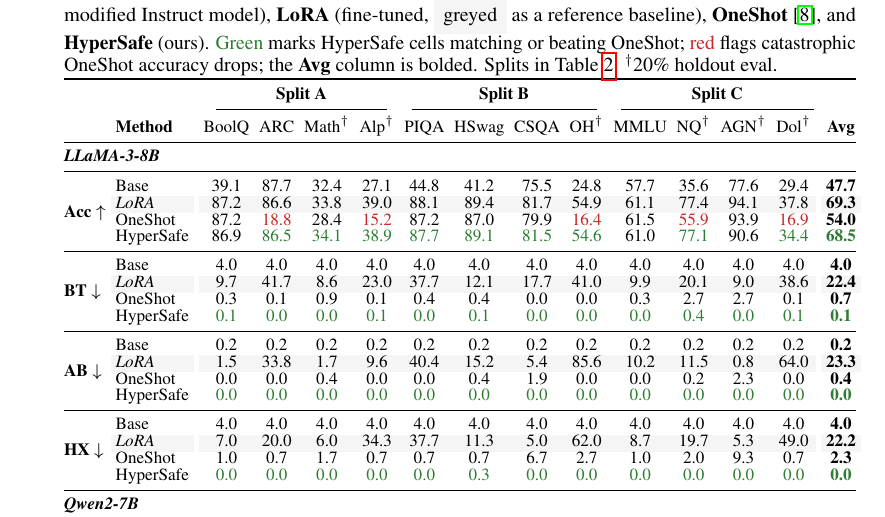
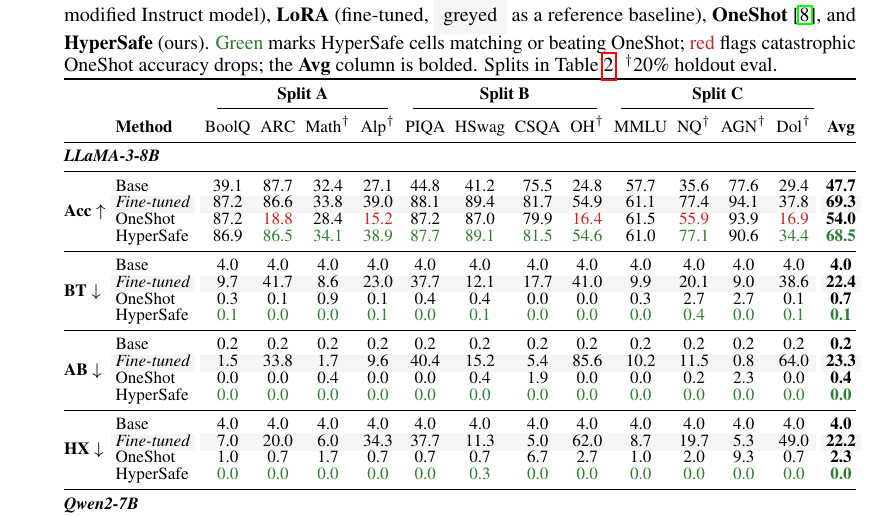
Before and after one commit to nokronim/Remedy-your-damaged-safety-alignment-at-only-inference-cost, a LaTeX paper (neurips_2026.tex, which reads tables/main_results.tex): part of page 8 of 26, cut so that both start at the same text. Compiled offline with pdfLaTeX.

Commit message:
Updates from Overleaf

```diff
--- a/tables/main_results.tex
+++ b/tables/main_results.tex
@@ -36,7 +36,7 @@
 \cmidrule{1-15}
 \multirow{4}{*}{\textbf{BT} $\downarrow$}
  & Base                & 4.0 & 4.0 & 4.0 & 4.0 & 4.0 & 4.0 & 4.0 & 4.0 & 4.0 & 4.0 & 4.0 & 4.0 & 4.0 \\
- & \cellcolor{mutegray}\textit{LoRA}
+ & \cellcolor{mutegray}\textit{Fine-tuned}
    & \cellcolor{mutegray}9.7 & \cellcolor{mutegray}41.7 & \cellcolor{mutegray}8.6 & \cellcolor{mutegray}23.0
    & \cellcolor{mutegray}37.7 & \cellcolor{mutegray}12.1 & \cellcolor{mutegray}17.7 & \cellcolor{mutegray}41.0
    & \cellcolor{mutegray}9.9 & \cellcolor{mutegray}20.1 & \cellcolor{mutegray}9.0 & \cellcolor{mutegray}38.6 & \cellcolor{mutegray}22.4 \\
@@ -47,7 +47,7 @@
 \cmidrule{1-15}
 \multirow{4}{*}{\textbf{AB} $\downarrow$}
  & Base                & 0.2 & 0.2 & 0.2 & 0.2 & 0.2 & 0.2 & 0.2 & 0.2 & 0.2 & 0.2 & 0.2 & 0.2 & 0.2 \\
- & \cellcolor{mutegray}\textit{LoRA}
+ & \cellcolor{mutegray}\textit{Fine-tuned}
    & \cellcolor{mutegray}1.5 & \cellcolor{mutegray}33.8 & \cellcolor{mutegray}1.7 & \cellcolor{mutegray}9.6
    & \cellcolor{mutegray}40.4 & \cellcolor{mutegray}15.2 & \cellcolor{mutegray}5.4 & \cellcolor{mutegray}85.6
    & \cellcolor{mutegray}10.2 & \cellcolor{mutegray}11.5 & \cellcolor{mutegray}0.8 & \cellcolor{mutegray}64.0 & \cellcolor{mutegray}23.3 \\
@@ -58,7 +58,7 @@
 \cmidrule{1-15}
 \multirow{4}{*}{\textbf{HX} $\downarrow$}
  & Base                & 4.0 & 4.0 & 4.0 & 4.0 & 4.0 & 4.0 & 4.0 & 4.0 & 4.0 & 4.0 & 4.0 & 4.0 & 4.0 \\
- & \cellcolor{mutegray}\textit{LoRA}
+ & \cellcolor{mutegray}\textit{Fine-tuned}
    & \cellcolor{mutegray}7.0 & \cellcolor{mutegray}20.0 & \cellcolor{mutegray}6.0 & \cellcolor{mutegray}34.3
    & \cellcolor{mutegray}37.7 & \cellcolor{mutegray}11.3 & \cellcolor{mutegray}5.0 & \cellcolor{mutegray}62.0
    & \cellcolor{mutegray}8.7 & \cellcolor{mutegray}19.7 & \cellcolor{mutegray}5.3 & \cellcolor{mutegray}49.0 & \cellcolor{mutegray}22.2 \\
@@ -71,7 +71,7 @@
 \midrule
 \multirow{4}{*}{\textbf{Acc} $\uparrow$}
  & Base                & 79.0 & 89.2 & 42.2 & 27.4 & 32.7 & 67.5 & 75.9 & 35.9 & 58.9 & 30.3 & 72.1 & 30.2 & 53.4 \\
- & \cellcolor{mutegray}\textit{LoRA}
+ & \cellcolor{mutegray}\textit{Fine-tuned}
    & \cellcolor{mutegray}88.4 & \cellcolor{mutegray}91.3 & \cellcolor{mutegray}74.4 & \cellcolor{mutegray}39.6
    & \cellcolor{mutegray}90.8 & \cellcolor{mutegray}93.2 & \cellcolor{mutegray}84.6 & \cellcolor{mutegray}57.2
    & \cellcolor{mutegray}68.7 & \cellcolor{mutegray}54.8 & \cellcolor{mutegray}97.6 & \cellcolor{mutegray}35.6 & \cellcolor{mutegray}73.0 \\
@@ -83,7 +83,7 @@
 \cmidrule{1-15}
 \multirow{4}{*}{\textbf{BT} $\downarrow$}
  & Base                & 3.6 & 3.6 & 3.6 & 3.6 & 3.6 & 3.6 & 3.6 & 3.6 & 3.6 & 3.6 & 3.6 & 3.6 & 3.6 \\
- & \cellcolor{mutegray}\textit{LoRA}
+ & \cellcolor{mutegray}\textit{Fine-tuned}
    & \cellcolor{mutegray}14.3 & \cellcolor{mutegray}7.1 & \cellcolor{mutegray}6.0 & \cellcolor{mutegray}19.4
    & \cellcolor{mutegray}43.1 & \cellcolor{mutegray}32.9 & \cellcolor{mutegray}15.7 & \cellcolor{mutegray}38.0
    & \cellcolor{mutegray}9.7 & \cellcolor{mutegray}11.9 & \cellcolor{mutegray}10.1 & \cellcolor{mutegray}22.1 & \cellcolor{mutegray}19.2 \\
@@ -94,7 +94,7 @@
 \cmidrule{1-15}
 \multirow{4}{*}{\textbf{AB} $\downarrow$}
  & Base                & 0.6 & 0.6 & 0.6 & 0.6 & 0.6 & 0.6 & 0.6 & 0.6 & 0.6 & 0.6 & 0.6 & 0.6 & 0.6 \\
- & \cellcolor{mutegray}\textit{LoRA}
+ & \cellcolor{mutegray}\textit{Fine-tuned}
    & \cellcolor{mutegray}7.5 & \cellcolor{mutegray}0.2 & \cellcolor{mutegray}0.0 & \cellcolor{mutegray}13.3
    & \cellcolor{mutegray}67.7 & \cellcolor{mutegray}29.8 & \cellcolor{mutegray}3.7 & \cellcolor{mutegray}70.2
    & \cellcolor{mutegray}0.2 & \cellcolor{mutegray}6.0 & \cellcolor{mutegray}0.2 & \cellcolor{mutegray}24.0 & \cellcolor{mutegray}18.6 \\
@@ -105,7 +105,7 @@
 \cmidrule{1-15}
 \multirow{4}{*}{\textbf{HX} $\downarrow$}
  & Base                & 4.7 & 4.7 & 4.7 & 4.7 & 4.7 & 4.7 & 4.7 & 4.7 & 4.7 & 4.7 & 4.7 & 4.7 & 4.7 \\
- & \cellcolor{mutegray}\textit{LoRA}
+ & \cellcolor{mutegray}\textit{Fine-tuned}
    & \cellcolor{mutegray}13.3 & \cellcolor{mutegray}33.7 & \cellcolor{mutegray}6.7 & \cellcolor{mutegray}33.0
    & \cellcolor{mutegray}57.3 & \cellcolor{mutegray}45.3 & \cellcolor{mutegray}14.0 & \cellcolor{mutegray}64.7
    & \cellcolor{mutegray}22.0 & \cellcolor{mutegray}28.7 & \cellcolor{mutegray}6.0 & \cellcolor{mutegray}44.3 & \cellcolor{mutegray}30.8 \\
```
Also changed, not shown: tables/main_results.tex (2 more changed lines).
